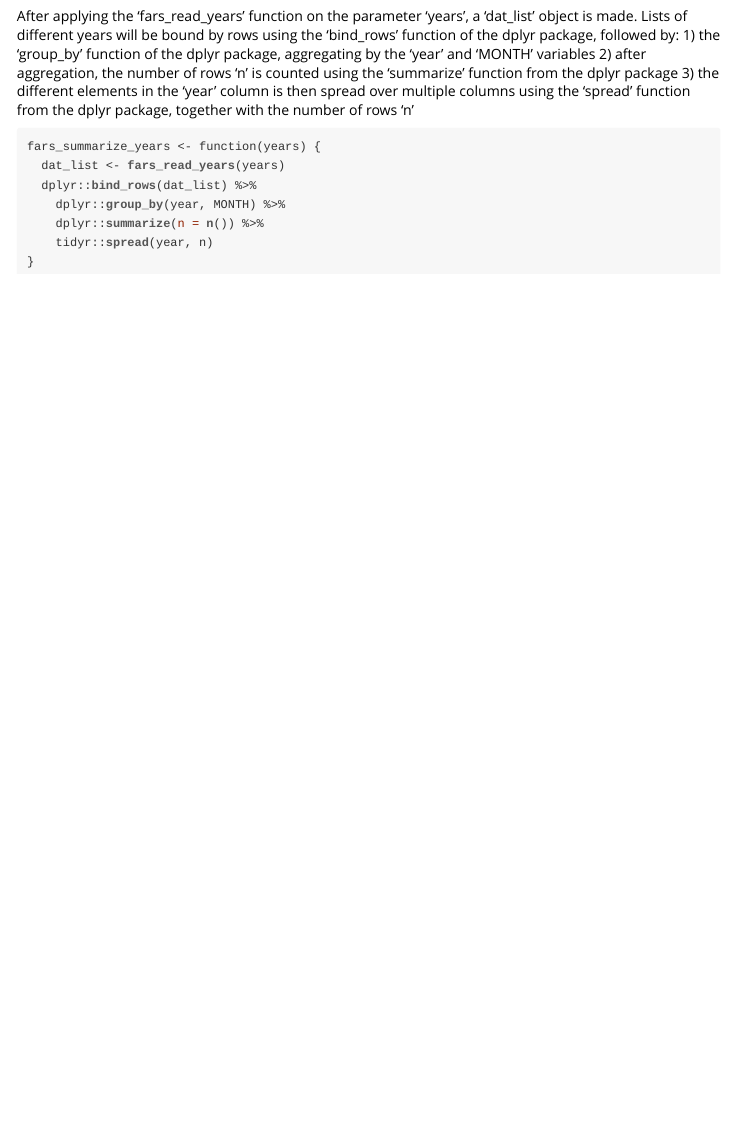
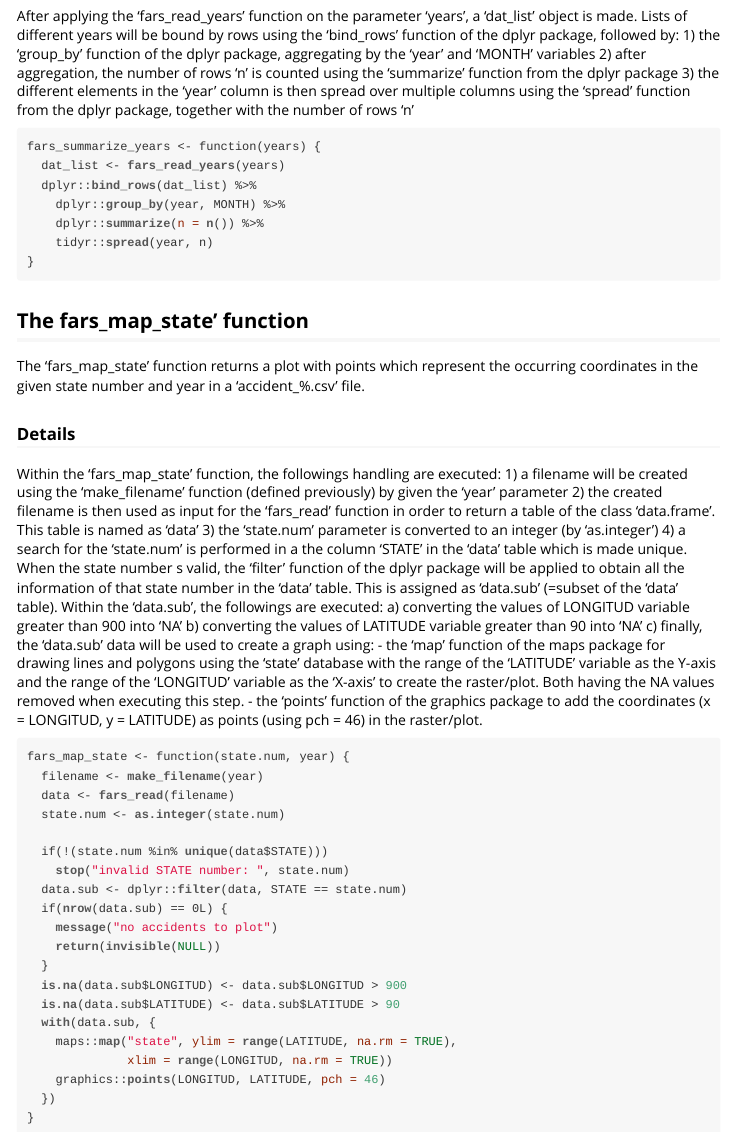
Before and after one commit to jennychungpy/farsReadTest, an R Markdown document (vignettes/my-vignette.Rmd): the page in a window 1100 px wide, from 1830 px down. The pictures show the output file vignettes/my-vignette.html that the author committed with the source, opened offline.

Commit message:
added the mapping function

````diff
--- a/vignettes/my-vignette.Rmd
+++ b/vignettes/my-vignette.Rmd
@@ -107,3 +107,51 @@ fars_summarize_years <- function(years) {
 }
 
 ```
+
+
+## The fars_map_state' function
+The 'fars_map_state' function returns a plot with points which represent the occurring coordinates in the given state
+number and year in a 'accident_%.csv' file.
+
+### Details
+Within the 'fars_map_state' function, the followings handling are executed:
+   1) a filename will be created using the 'make_filename' function (defined previously) by given the 'year' parameter
+   2) the created filename is then used as input for the 'fars_read' function in order to return a table of the class
+     'data.frame'. This table is named as 'data'
+   3) the 'state.num' parameter is converted to an integer (by 'as.integer')
+   4) a search for the 'state.num' is performed in a the column 'STATE' in the 'data' table which is made unique. When the
+      state number s valid, the 'filter' function of the dplyr package will be applied to obtain all the information of that
+      state number in the 'data' table. This is assigned as 'data.sub' (=subset of the 'data' table). Within the 'data.sub',
+      the followings are executed:
+        a) converting the values of LONGITUD variable greater than 900 into 'NA'
+        b) converting the values of LATITUDE variable greater than 90 into 'NA'
+        c) finally, the 'data.sub' data will be used to create a graph using:
+             - the 'map' function of the maps package for drawing lines and polygons using the 'state' database
+               with the range of the 'LATITUDE' variable as the Y-axis and the range of the 'LONGITUD' variable as the 'X-axis'
+               to create the raster/plot. Both having the NA values removed when executing this step.
+            - the 'points' function of the graphics package to add the coordinates (x = LONGITUD, y = LATITUDE) as points
+               (using pch = 46) in the raster/plot.
+
+```{r mapping}
+fars_map_state <- function(state.num, year) {
+  filename <- make_filename(year)
+  data <- fars_read(filename)
+  state.num <- as.integer(state.num)
+
+  if(!(state.num %in% unique(data$STATE)))
+    stop("invalid STATE number: ", state.num)
+  data.sub <- dplyr::filter(data, STATE == state.num)
+  if(nrow(data.sub) == 0L) {
+    message("no accidents to plot")
+    return(invisible(NULL))
+  }
+  is.na(data.sub$LONGITUD) <- data.sub$LONGITUD > 900
+  is.na(data.sub$LATITUDE) <- data.sub$LATITUDE > 90
+  with(data.sub, {
+    maps::map("state", ylim = range(LATITUDE, na.rm = TRUE),
+              xlim = range(LONGITUD, na.rm = TRUE))
+    graphics::points(LONGITUD, LATITUDE, pch = 46)
+  })
+}
+
+```
````
Also changed, not shown: R/fars_map_state.R (added, +63 -0 lines), vignettes/my-vignette.R (+23 -0 lines), vignettes/my-vignette.html, 4 other files.
